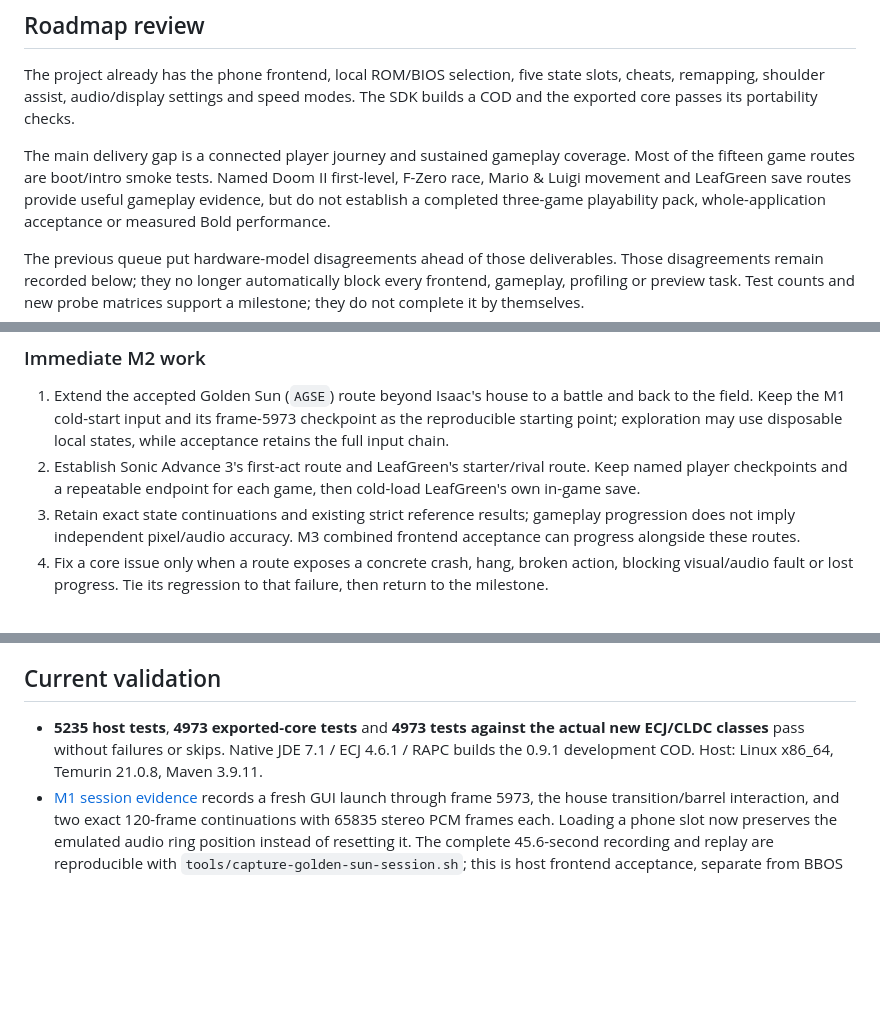
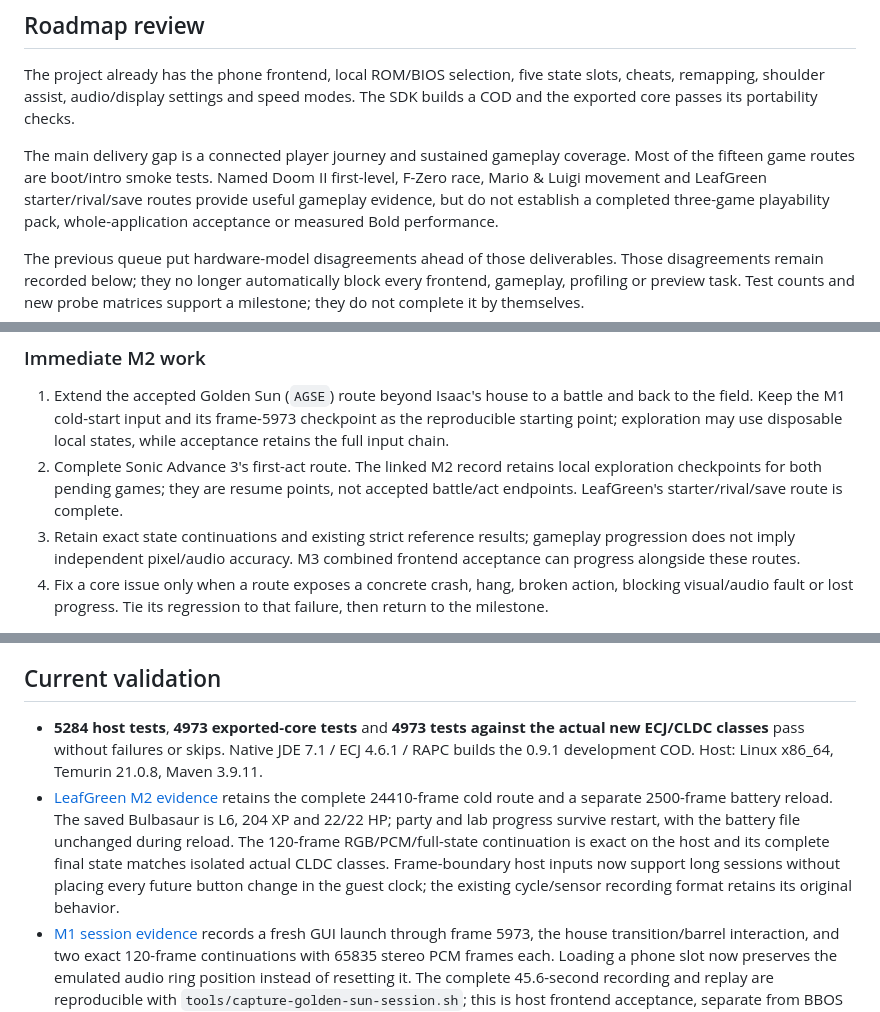
Before and after one commit to pitrecki/berryboy-advance, a Markdown page: docs/BENCHMARKS.md, 3 parts joined by grey strips. Drawn GitHub-style; blank space fills up the shorter version.

```diff
--- a/docs/BENCHMARKS.md
+++ b/docs/BENCHMARKS.md
@@ -15,7 +15,7 @@ The SDK builds a COD and the exported core passes its portability checks.
 
 The main delivery gap is a connected player journey and sustained gameplay
 coverage. Most of the fifteen game routes are boot/intro smoke tests. Named
-Doom II first-level, F-Zero race, Mario & Luigi movement and LeafGreen save routes
+Doom II first-level, F-Zero race, Mario & Luigi movement and LeafGreen starter/rival/save routes
 provide useful gameplay evidence, but do not establish a completed three-game
 playability pack, whole-application acceptance or measured Bold performance.
 
@@ -47,9 +47,9 @@ chosen with the user at that decision, not automatically for each milestone.
    and back to the field. Keep the M1 cold-start input and its frame-5973
    checkpoint as the reproducible starting point; exploration may use disposable
    local states, while acceptance retains the full input chain.
-2. Establish Sonic Advance 3's first-act route and LeafGreen's starter/rival route.
-   Keep named player checkpoints and a repeatable endpoint for each game, then
-   cold-load LeafGreen's own in-game save.
+2. Complete Sonic Advance 3's first-act route. The linked M2 record retains local
+   exploration checkpoints for both pending games; they are resume points, not
+   accepted battle/act endpoints. LeafGreen's starter/rival/save route is complete.
 3. Retain exact state continuations and existing strict reference results; gameplay
    progression does not imply independent pixel/audio accuracy. M3 combined
    frontend acceptance can progress alongside these routes.
@@ -86,10 +86,18 @@ performance remain explicit target checks; host doubles do not pass them.
 
 ## Current validation
 
-- **5235 host tests**, **4973 exported-core tests** and **4973 tests against the
+- **5284 host tests**, **4973 exported-core tests** and **4973 tests against the
   actual new ECJ/CLDC classes** pass without failures or skips. Native JDE 7.1 /
   ECJ 4.6.1 / RAPC builds the 0.9.1 development COD. Host: Linux x86_64,
   Temurin 21.0.8, Maven 3.9.11.
+- [LeafGreen M2 evidence](../benchmarks/leafgreen-starter-rival-2026-11-18.json)
+  retains the complete 24410-frame cold route and a separate 2500-frame battery
+  reload. The saved Bulbasaur is L6, 204 XP and 22/22 HP; party and lab progress
+  survive restart, with the battery file unchanged during reload. The 120-frame
+  RGB/PCM/full-state continuation is exact on the host and its complete final
+  state matches isolated actual CLDC classes. Frame-boundary host inputs now
+  support long sessions without placing every future button change in the guest
+  clock; the existing cycle/sensor recording format retains its original behavior.
 - [M1 session evidence](../benchmarks/golden-sun-session-2026-11-18.json) records
   a fresh GUI launch through frame 5973, the house transition/barrel interaction,
   and two exact 120-frame continuations with 65835 stereo PCM frames each.
```
Also changed, not shown: other parts of docs/BENCHMARKS.md (+1 -1 lines), README.md (+5 -0 lines), docs/images/gameplay/leafgreen-cold-party.png (added), docs/images/gameplay/leafgreen-rival-victory.png (added), 3 other files.
